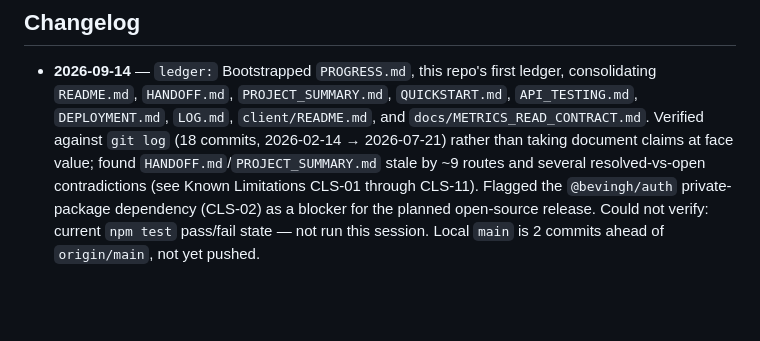
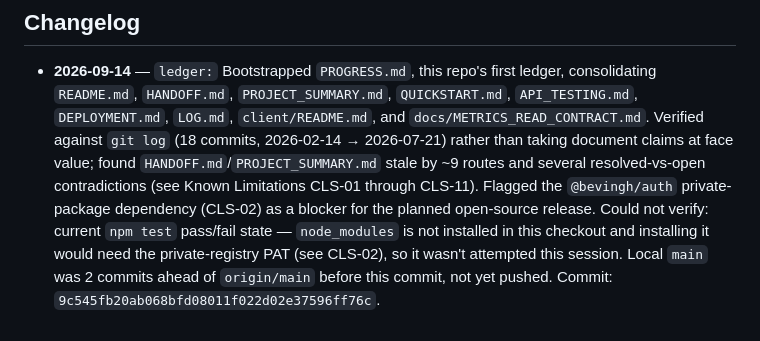
Before and after one commit to KosherKev/central-logging-service, a Markdown page: PROGRESS.md, the part around the change. Drawn GitHub-style; blank space fills up the shorter version.

Commit message:
docs: record actual commit hash for ledger bootstrap entry
Co-Authored-By: Claude Sonnet 5 <noreply@anthropic.com>

```diff
--- a/PROGRESS.md
+++ b/PROGRESS.md
@@ -202,5 +202,8 @@ unilaterally:
   `HANDOFF.md`/`PROJECT_SUMMARY.md` stale by ~9 routes and several resolved-vs-open
   contradictions (see Known Limitations CLS-01 through CLS-11). Flagged the
   `@bevingh/auth` private-package dependency (CLS-02) as a blocker for the planned
-  open-source release. Could not verify: current `npm test` pass/fail state — not run
-  this session. Local `main` is 2 commits ahead of `origin/main`, not yet pushed.
+  open-source release. Could not verify: current `npm test` pass/fail state —
+  `node_modules` is not installed in this checkout and installing it would need the
+  private-registry PAT (see CLS-02), so it wasn't attempted this session. Local `main`
+  was 2 commits ahead of `origin/main` before this commit, not yet pushed.
+  Commit: `9c545fb20ab068bfd08011f022d02e37596ff76c`.
```
